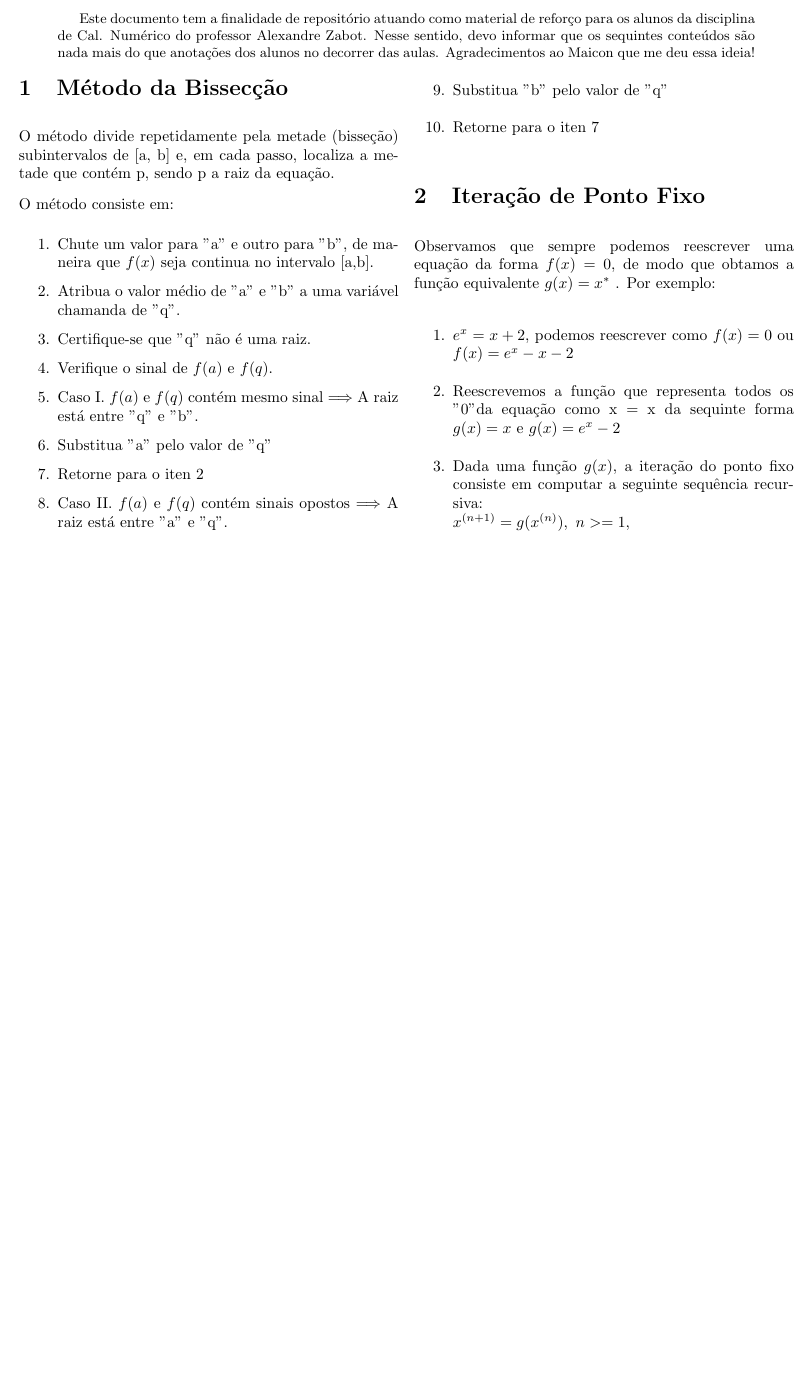
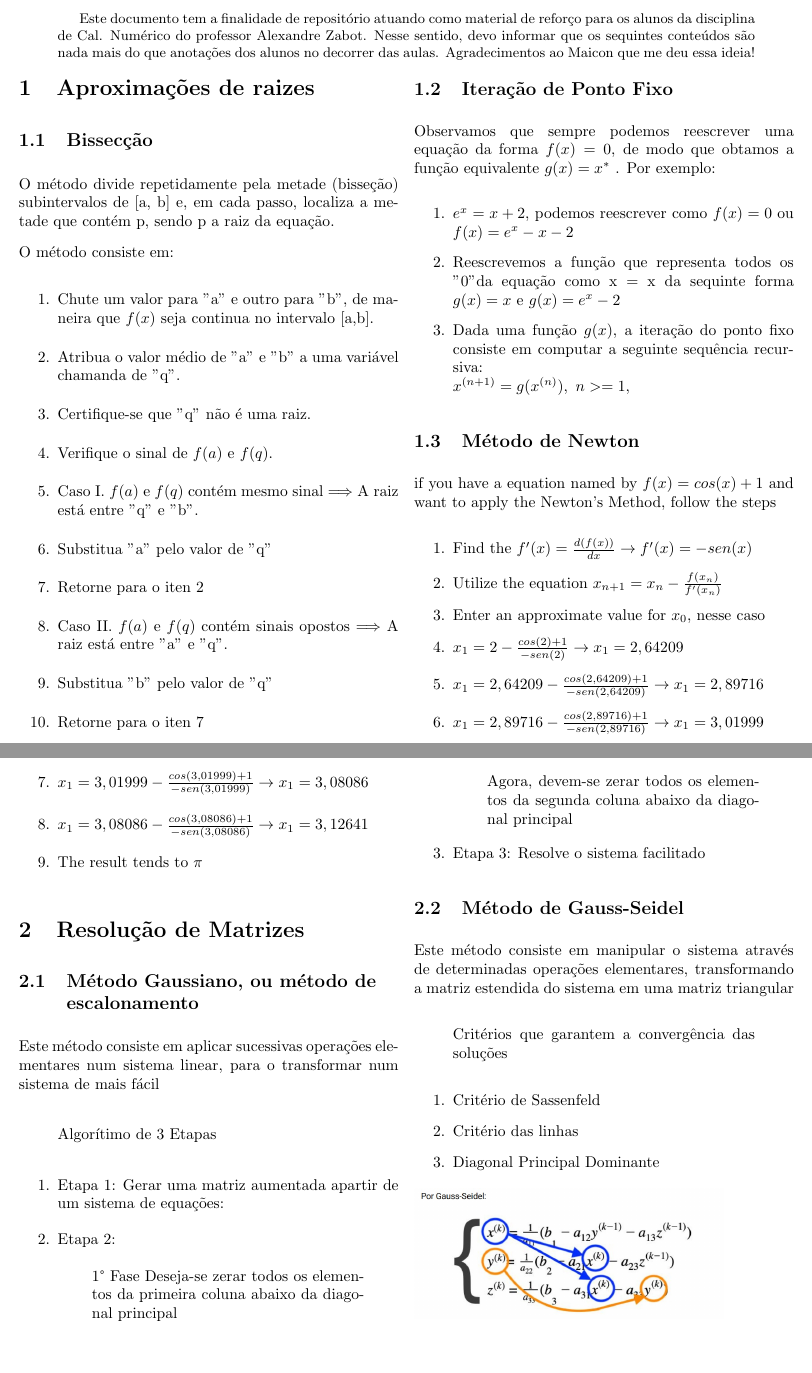
Before and after one commit to ArturGRS/UFSC-Numerico, a LaTeX paper (Documentação de aula/Repositório de Cálculo Numérico.tex): part of the page before the commit and two parts of pages 1 and 2 of 2 after it, the two joined at a grey line, cut so that both start at the same text, the shorter picture padded with empty space. Compiled offline with pdfLaTeX.

Commit message:
Gauss-Seidel
1. Atualeizei o conteúdo visto em sala com o Método de Newton, Gaussiano e Gauss-Seidel
2. Coloquei uma célula vazia sobre o Newton's Method nas notas em python

```diff
--- a/Documentação de aula/Repositório de Cálculo Numérico.tex
+++ b/Documentação de aula/Repositório de Cálculo Numérico.tex
@@ -2,6 +2,7 @@
 \usepackage[utf8]{inputenc}
 \usepackage{amsmath, amssymb, amsthm}
 \usepackage{graphicx, float}
+\graphicspath{{./Imagens/}}
 \usepackage{multicol}
 \usepackage[brazil]{babel}
 \usepackage{pgfplots}
@@ -30,7 +31,9 @@
 \end{abstract}
 
 \begin{multicols}{2}
-\section{Método da Bissecção}
+
+\section{Aproximações de raizes}
+    \subsection{Bissecção}
         O método divide repetidamente pela metade (bisseção) subintervalos de [a, b] e, em cada
         passo, localiza a metade que contém p, sendo p a raiz da equação.
 
@@ -48,7 +51,7 @@
             \item Retorne para o iten 7
         \end{enumerate}
 
-\section{Iteração de Ponto Fixo}
+    \subsection{Iteração de Ponto Fixo}
         Observamos que sempre podemos reescrever uma equação da forma $ f(x) = 0 $, de modo que obtamos a função equivalente $ g(x) = x^* $
         . Por exemplo:
 
@@ -58,7 +61,55 @@
             \item Dada uma função $ g(x) $, a iteração do ponto fixo consiste em computar a seguinte sequência recursiva: \\ $ x^{(n+1)} = g(x^{(n)}),\  n >= 1, $
         \end{enumerate}
 
+    \subsection{Método de Newton}
+        if you have a equation named by $ f(x) = cos(x) + 1$ and want to apply the Newton's Method, follow the steps
 
+        %\colorbox{yellow}{hello}
+
+        \begin{enumerate}
+            \item Find the $ f'(x) = \frac{d(f(x))}{dx} \rightarrow f'(x) = -sen(x) $
+            \item Utilize the equation $ x_{n+1} = x_n - \frac{f(x_n)}{f'(x_n)} $
+            \item Enter an approximate value for $ x_0 $, nesse caso
+            \item $ x_1 =  2 - \frac{cos(2) + 1}{-sen(2)} \rightarrow x_1 = 2,64209 $
+            \item $ x_1 =  2,64209 - \frac{cos(2,64209) + 1}{-sen(2,64209)} \rightarrow x_1 = 2,89716 $
+            \item $ x_1 =  2,89716 - \frac{cos(2,89716) + 1}{-sen(2,89716)} \rightarrow x_1 = 3,01999 $
+            \item $ x_1 =  3,01999 - \frac{cos(3,01999) + 1}{-sen(3,01999)} \rightarrow x_1 = 3,08086 $
+            \item $ x_1 =  3,08086 - \frac{cos(3,08086) + 1}{-sen(3,08086)} \rightarrow x_1 = 3,12641 $
+            \item The result tends to $ \pi $
+        \end{enumerate}
+
+\section{Resolução de Matrizes}
+        \subsection{Método Gaussiano, ou método de \\escalonamento}
+        Este método consiste em aplicar sucessivas operações elementares num sistema linear, para o transformar num sistema de mais fácil
+
+        \begin{quote}
+            Algorítimo de 3 Etapas
+        \end{quote}
+        \begin{enumerate}
+            \item Etapa 1: Gerar uma matriz aumentada apartir de um sistema de equações:
+            \item Etapa 2:
+            \begin{quote}
+                1° Fase Deseja-se zerar todos os elementos da primeira coluna abaixo da diagonal principal
+            \end{quote}
+            \begin{quote}
+                Agora, devem-se zerar todos os elementos da segunda coluna abaixo da diagonal principal
+            \end{quote}
+            \item Etapa 3: Resolve o sistema facilitado
+        \end{enumerate}
+
+        \subsection{Método de Gauss-Seidel}
+        Este método consiste em manipular o sistema através de determinadas operações elementares, transformando a matriz estendida do sistema em uma matriz triangular
+
+        \begin{quote}
+            Critérios que garantem a convergência das soluções
+        \end{quote}
+        \begin{enumerate}
+            \item Critério de Sassenfeld
+            \item Critério das linhas
+            \item Diagonal Principal Dominante
+        \end{enumerate}
+
+        \hbox{\includegraphics[width=7cm]{Gauss-Seidel.jpg}}
 
 \end{multicols}
 \end{document}
```
Also changed, not shown: Documentação de aula/Imagens/Gauss-Seidel.jpg (added), Documentação de aula/Repositório de Cálculo Numérico.pdf, 6 other files. Lines whose indentation alone changed are shown as unchanged.
